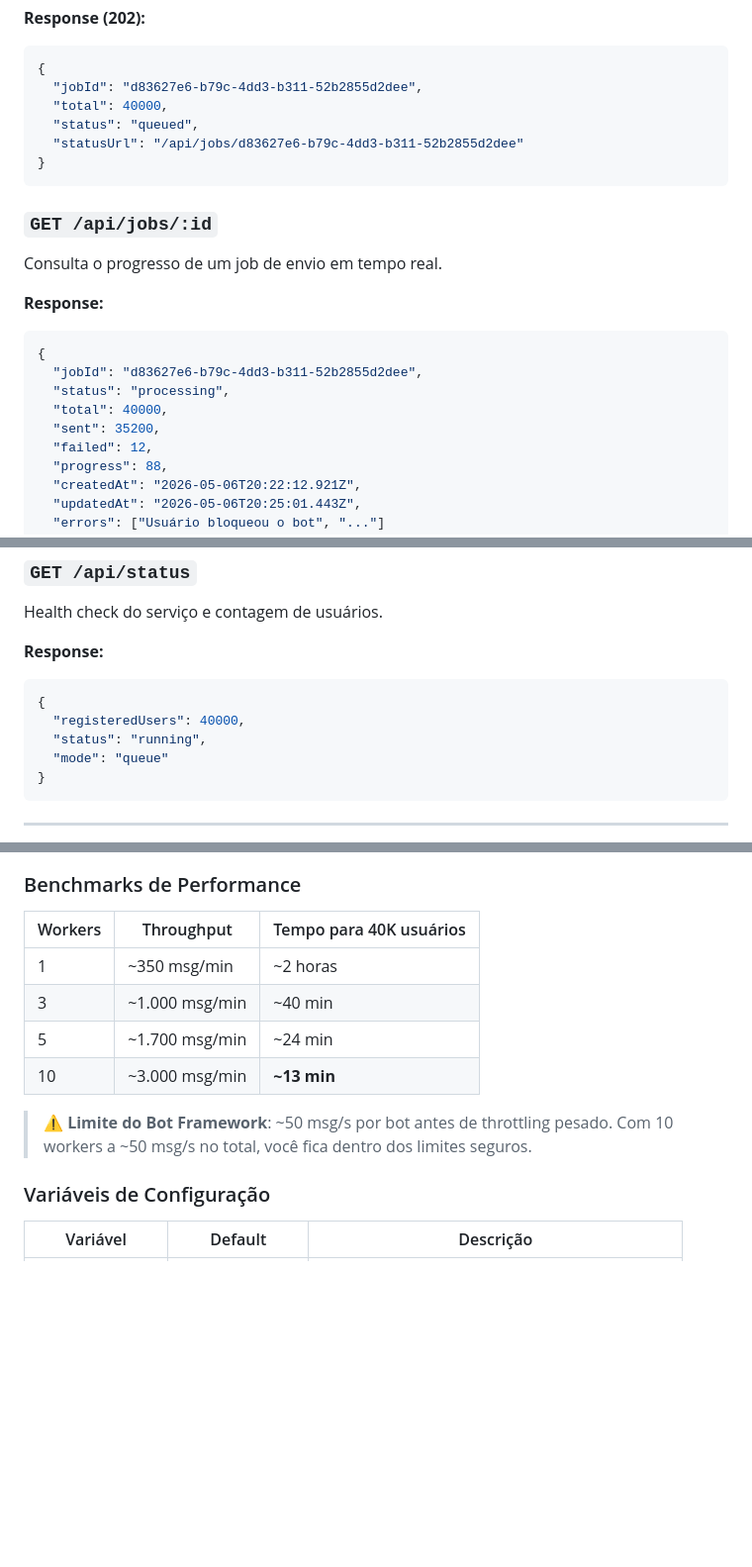
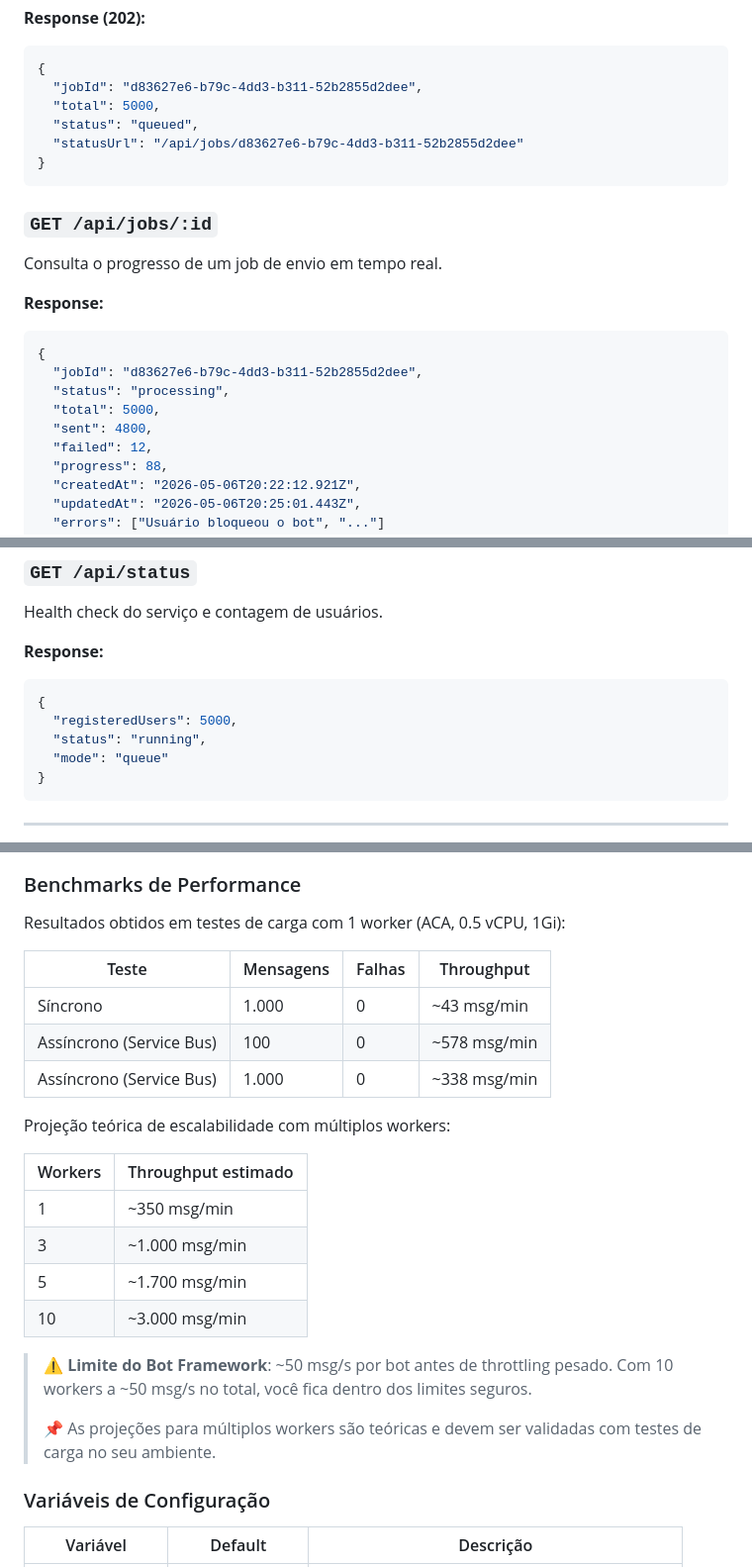
Before and after one commit to EdneiMonteiro/teams_msgs, a Markdown page: README.md, 3 parts joined by grey strips. Shown at 99% size. GitHub-like rendering; blank space fills up the shorter version.

Commit message:
docs: replace projections with measured benchmarks
- Remove unvalidated 40K references from diagrams and examples
- Add actual load test results (1000 msgs, 0 failures, 338 msg/min)
- Separate measured benchmarks from theoretical projections
- Add disclaimer that multi-worker projections need validation

Co-authored-by: Copilot <223556219+Copilot@users.noreply.github.com>

````diff
--- a/README.md
+++ b/README.md
@@ -452,7 +452,7 @@ Envia uma mensagem para todos os usuários registrados. Retorna imediatamente co
 ```json
 {
   "jobId": "d83627e6-b79c-4dd3-b311-52b2855d2dee",
-  "total": 40000,
+  "total": 5000,
   "status": "queued",
   "statusUrl": "/api/jobs/d83627e6-b79c-4dd3-b311-52b2855d2dee"
 }
@@ -467,8 +467,8 @@ Consulta o progresso de um job de envio em tempo real.
 {
   "jobId": "d83627e6-b79c-4dd3-b311-52b2855d2dee",
   "status": "processing",
-  "total": 40000,
-  "sent": 35200,
+  "total": 5000,
+  "sent": 4800,
   "failed": 12,
   "progress": 88,
   "createdAt": "2026-05-06T20:22:12.921Z",
@@ -490,7 +490,7 @@ Health check do serviço e contagem de usuários.
 **Response:**
 ```json
 {
-  "registeredUsers": 40000,
+  "registeredUsers": 5000,
   "status": "running",
   "mode": "queue"
 }
@@ -561,14 +561,26 @@ graph LR
 
 ### Benchmarks de Performance
 
-| Workers | Throughput | Tempo para 40K usuários |
-|---------|-----------|------------------------|
-| 1 | ~350 msg/min | ~2 horas |
-| 3 | ~1.000 msg/min | ~40 min |
-| 5 | ~1.700 msg/min | ~24 min |
-| 10 | ~3.000 msg/min | **~13 min** |
+Resultados obtidos em testes de carga com 1 worker (ACA, 0.5 vCPU, 1Gi):
+
+| Teste | Mensagens | Falhas | Throughput |
+|-------|-----------|--------|------------|
+| Síncrono | 1.000 | 0 | ~43 msg/min |
+| Assíncrono (Service Bus) | 100 | 0 | ~578 msg/min |
+| Assíncrono (Service Bus) | 1.000 | 0 | ~338 msg/min |
+
+Projeção teórica de escalabilidade com múltiplos workers:
+
+| Workers | Throughput estimado |
+|---------|-------------------|
+| 1 | ~350 msg/min |
+| 3 | ~1.000 msg/min |
+| 5 | ~1.700 msg/min |
+| 10 | ~3.000 msg/min |
 
 > ⚠️ **Limite do Bot Framework**: ~50 msg/s por bot antes de throttling pesado. Com 10 workers a ~50 msg/s no total, você fica dentro dos limites seguros.
+>
+> 📌 As projeções para múltiplos workers são teóricas e devem ser validadas com testes de carga no seu ambiente.
 
 ### Variáveis de Configuração
 
````
Also changed, not shown: other parts of README.md (+5 -5 lines).
